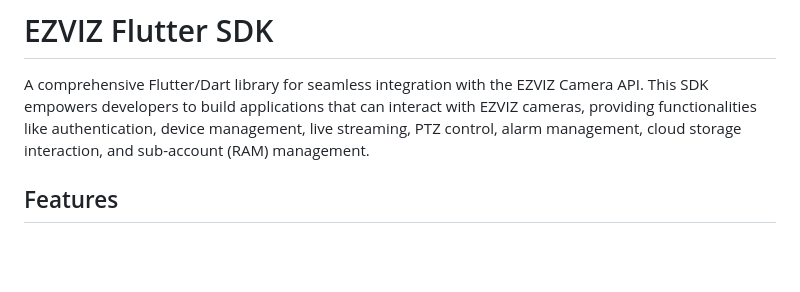
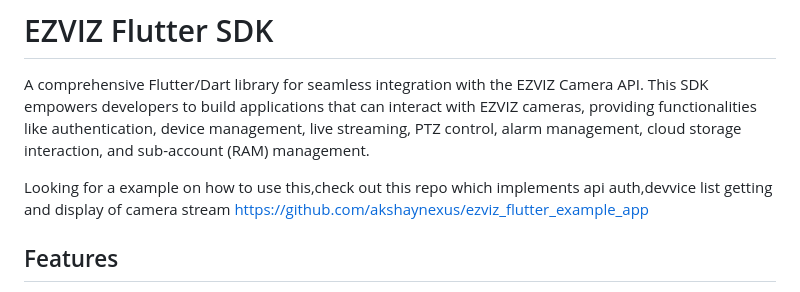
Before and after one commit to akshaynexus/ezviz_flutter, a Markdown page: README.md, the part around the change. Rendered like a GitHub page; blank space fills up the shorter version.

```diff
--- a/README.md
+++ b/README.md
@@ -1,6 +1,10 @@
 # EZVIZ Flutter SDK
 
 A comprehensive Flutter/Dart library for seamless integration with the EZVIZ Camera API. This SDK empowers developers to build applications that can interact with EZVIZ cameras, providing functionalities like authentication, device management, live streaming, PTZ control, alarm management, cloud storage interaction, and sub-account (RAM) management.
+
+Looking for a example on how to use this,check out this repo which implements api auth,devvice list getting and display of camera stream
+https://github.com/akshaynexus/ezviz_flutter_example_app
+
 
 ## Features
 
```
